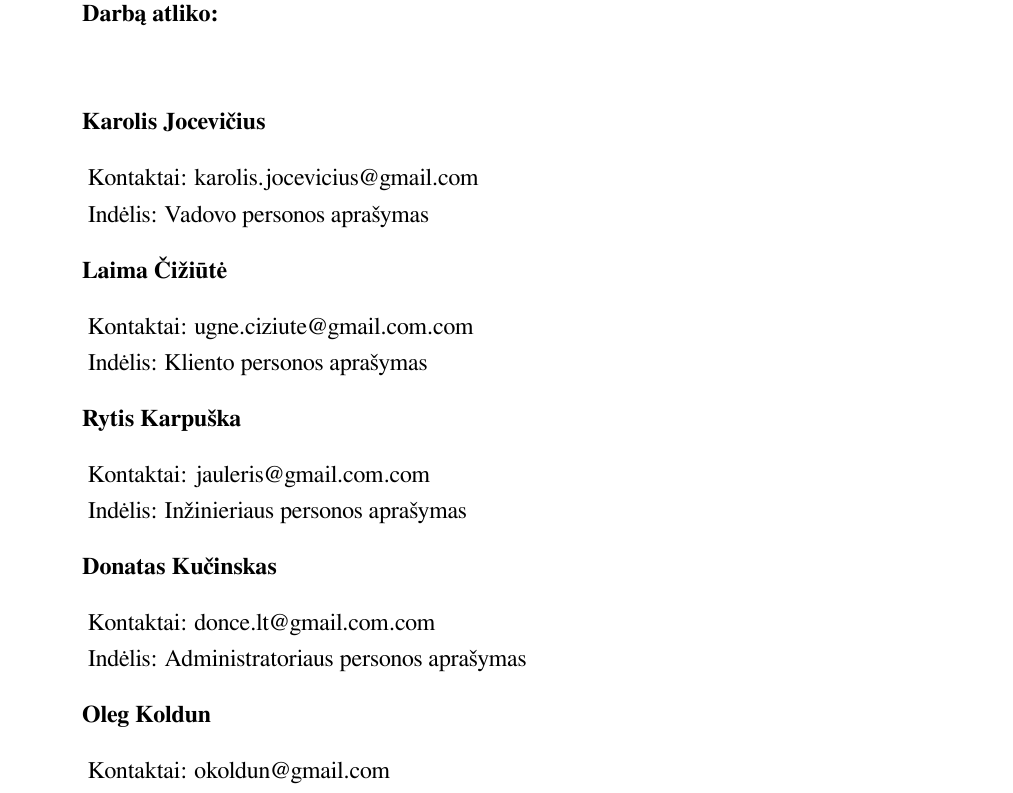
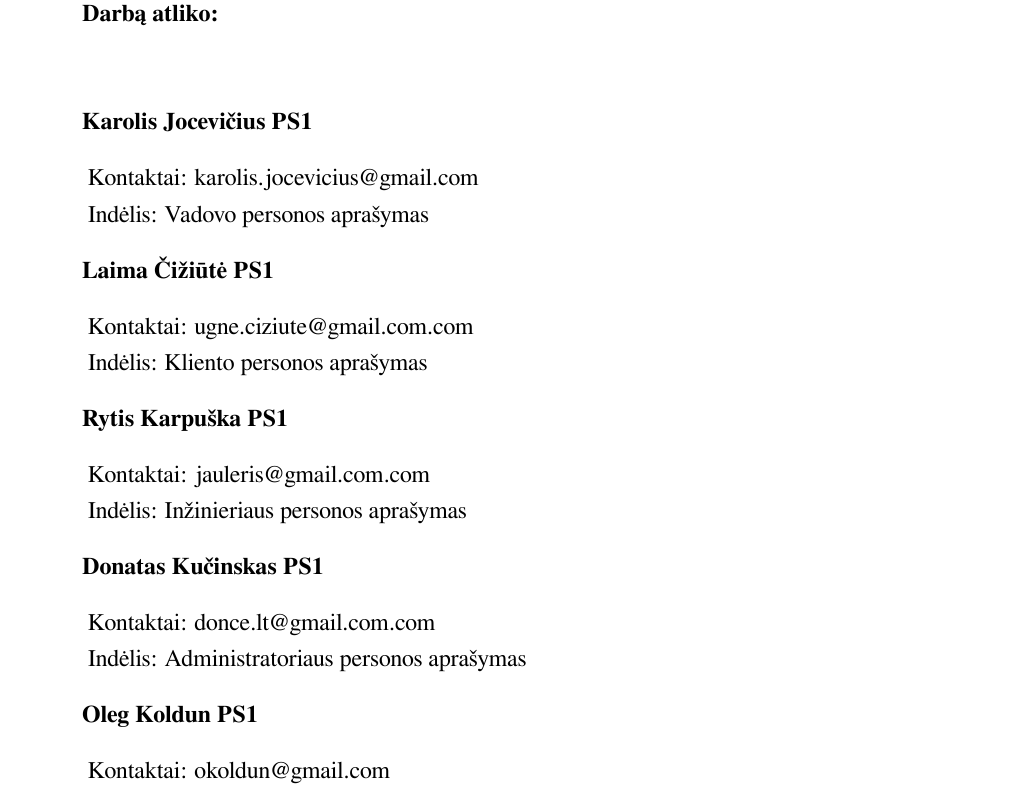
Before and after one commit to donce/help-desk, a LaTeX document (docs/zmogaus-kompiuterio-saveika/sistemos-panaudojamumo-tikslai/main.tex, which reads docs/zmogaus-kompiuterio-saveika/sistemos-panaudojamumo-tikslai/annotation.tex): part of page 2 of 15, cut so that both start at the same text. Compiled offline with XeLaTeX.

Commit message:
pridėti grupės identifikatoriai

```diff
--- a/docs/zmogaus-kompiuterio-saveika/sistemos-panaudojamumo-tikslai/annotation.tex
+++ b/docs/zmogaus-kompiuterio-saveika/sistemos-panaudojamumo-tikslai/annotation.tex
@@ -36,12 +36,12 @@
 		\textbf{Darbą atliko:}\\\\
 		%% Autoriai:
 
-		\anotacijaIndelis{Karolis Jocevičius}{karolis.jocevicius@gmail.com}{Vadovo personos aprašymas}
+		\anotacijaIndelis{Karolis Jocevičius PS1}{karolis.jocevicius@gmail.com}{Vadovo personos aprašymas}
 
-		\anotacijaIndelis{Laima Čižiūtė}{ugne.ciziute@gmail.com.com}{Kliento personos aprašymas}
+		\anotacijaIndelis{Laima Čižiūtė PS1}{ugne.ciziute@gmail.com.com}{Kliento personos aprašymas}
 
-		\anotacijaIndelis{Rytis Karpuška}{jauleris@gmail.com.com}{Inžinieriaus personos aprašymas}
+		\anotacijaIndelis{Rytis Karpuška PS1}{jauleris@gmail.com.com}{Inžinieriaus personos aprašymas}
 
-		\anotacijaIndelis{Donatas Kučinskas}{donce.lt@gmail.com.com}{Administratoriaus personos aprašymas}
+		\anotacijaIndelis{Donatas Kučinskas PS1}{donce.lt@gmail.com.com}{Administratoriaus personos aprašymas}
 
-		\anotacijaIndelis{Oleg Koldun}{okoldun@gmail.com}{Kategorijos, aprašymų struktūra}
+		\anotacijaIndelis{Oleg Koldun PS1}{okoldun@gmail.com}{Kategorijos, aprašymų struktūra}
```
